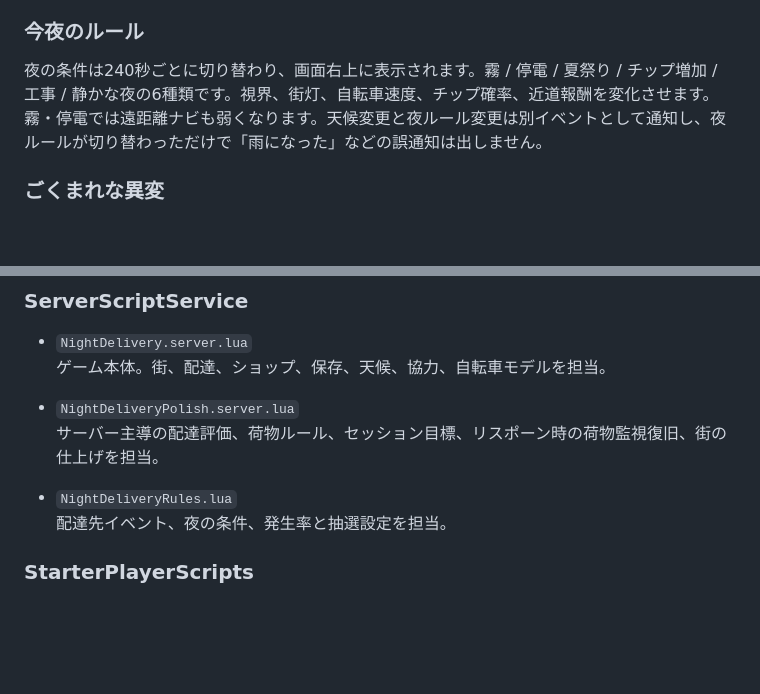
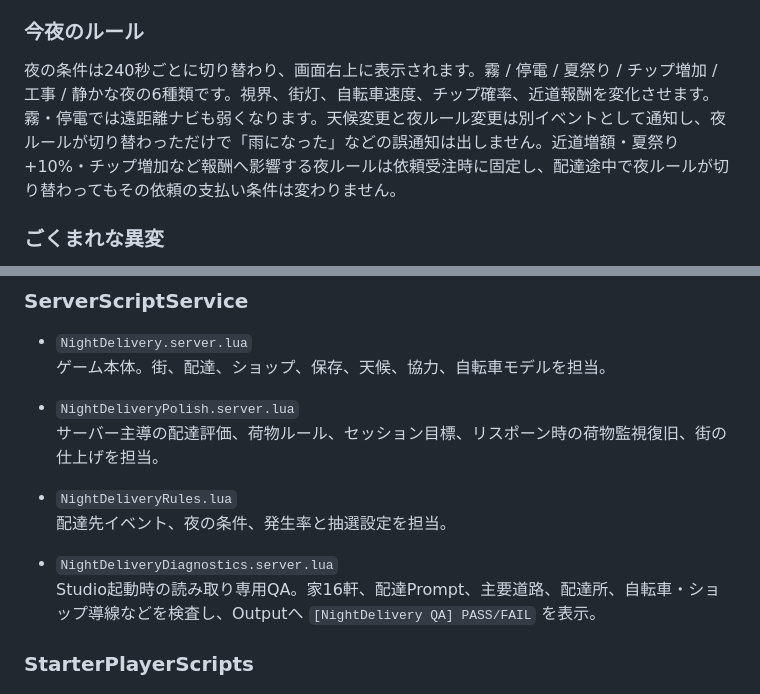
Before and after one commit to ferrarissound-design/game-test, a Markdown page: roblox/night-delivery/README.md, 2 parts joined by grey strips. GitHub-like rendering; blank space fills up the shorter version.

Commit message:
Document locked night rewards and startup diagnostics

```diff
--- a/roblox/night-delivery/README.md
+++ b/roblox/night-delivery/README.md
@@ -88,7 +88,7 @@ PCはWASDで移動、Eで近くの操作、自転車スタンドではBで切り
 ルートを決めてから8秒後、バッグに空きがあれば38%の確率で近場の追加依頼が届きます。現在地から220 studs以内の家が候補です。35秒以内に受けるか見送り、受けた場合は通常の基本報酬とは別に追加便ボーナス +180 Coins。追加便の荷物はワレモノ / 冷凍 / 大型 / 料理 / 秘密便から抽選されます。追加便の制限時間は配達所からの距離ではなく、前の配達先から次の家までの実距離で計算し、最大35秒です。同じ配達バッチ内ですでに届けた家やバッグに積んである家は再抽選しません。バッグ枠は初期1件、バッグLv.2で2件、Lv.3以降で3件です。追加便を複数受けた場合は、前の配達後に次の行き先を自分で選べます。バッグの見た目解放が容量アップも兼ね、配達中に購入した場合もサーバー側容量へ即時反映します。
 
 ### 今夜のルール
-夜の条件は240秒ごとに切り替わり、画面右上に表示されます。霧 / 停電 / 夏祭り / チップ増加 / 工事 / 静かな夜の6種類です。視界、街灯、自転車速度、チップ確率、近道報酬を変化させます。霧・停電では遠距離ナビも弱くなります。天候変更と夜ルール変更は別イベントとして通知し、夜ルールが切り替わっただけで「雨になった」などの誤通知は出しません。
+夜の条件は240秒ごとに切り替わり、画面右上に表示されます。霧 / 停電 / 夏祭り / チップ増加 / 工事 / 静かな夜の6種類です。視界、街灯、自転車速度、チップ確率、近道報酬を変化させます。霧・停電では遠距離ナビも弱くなります。天候変更と夜ルール変更は別イベントとして通知し、夜ルールが切り替わっただけで「雨になった」などの誤通知は出しません。近道増額・夏祭り+10%・チップ増加など報酬へ影響する夜ルールは依頼受注時に固定し、配達途中で夜ルールが切り替わってもその依頼の支払い条件は変わりません。
 
 ### ごくまれな異変
 依頼ごとに0.4%の確率で、名前が読めなくなるなどの短い異変が起きます。配達を止めず、短いカード表示だけで街の謎を添えます。
@@ -208,6 +208,9 @@ rojo serve
 - `NightDeliveryRules.lua`
   配達先イベント、夜の条件、発生率と抽選設定を担当。
 
+- `NightDeliveryDiagnostics.server.lua`
+  Studio起動時の読み取り専用QA。家16軒、配達Prompt、主要道路、配達所、自転車・ショップ導線などを検査し、Outputへ `[NightDelivery QA] PASS/FAIL` を表示。
+
 ### StarterPlayerScripts
 - `NightDelivery.client.lua`
   v4のHUD、ショップ、天候表示、基本案内。
```
